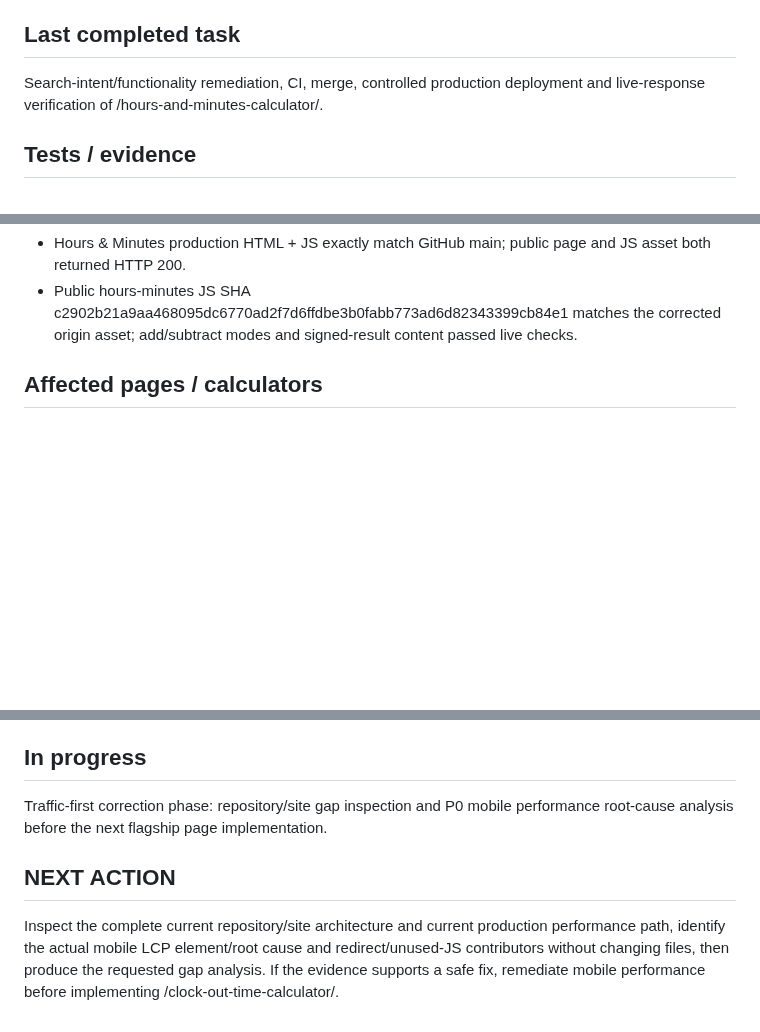
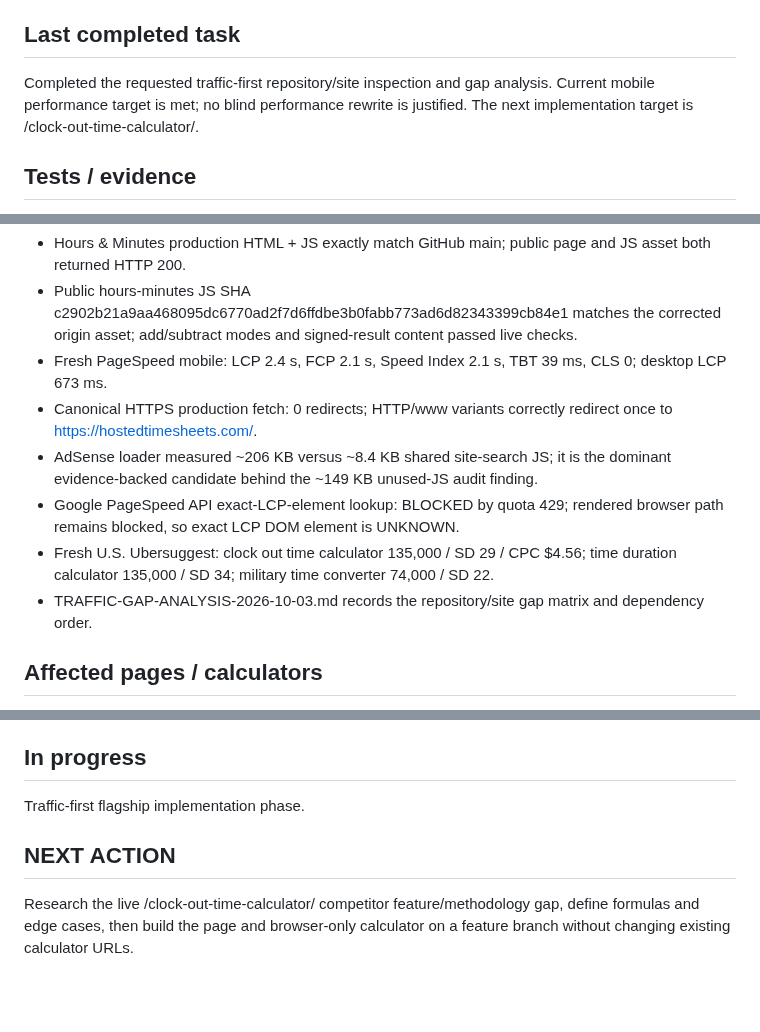
Before and after one commit to GrithX-Solutions/hostedtimesheets.com, a Markdown page: PROJECT_STATE.md, 3 parts joined by grey strips. Drawn GitHub-style; blank space fills up the shorter version.

Commit message:
Set clock-out calculator as next action

```diff
--- a/PROJECT_STATE.md
+++ b/PROJECT_STATE.md
@@ -28,7 +28,7 @@ Complete a sitewide content re-audit against CONTENT-STANDARDS.md, then remediat
 
 ## Last completed task
 
-Search-intent/functionality remediation, CI, merge, controlled production deployment and live-response verification of /hours-and-minutes-calculator/.
+Completed the requested traffic-first repository/site inspection and gap analysis. Current mobile performance target is met; no blind performance rewrite is justified. The next implementation target is /clock-out-time-calculator/.
 
 ## Tests / evidence
 
@@ -72,6 +72,12 @@ Search-intent/functionality remediation, CI, merge, controlled production deploy
 - Hours & Minutes Content Quality CI: PASS — run #44; PR #49 merged at 4cbada58d14c5e3a6417c4647b9b6b43961f178a.
 - Hours & Minutes production HTML + JS exactly match GitHub main; public page and JS asset both returned HTTP 200.
 - Public hours-minutes JS SHA c2902b21a9aa468095dc6770ad2f7d6ffdbe3b0fabb773ad6d82343399cb84e1 matches the corrected origin asset; add/subtract modes and signed-result content passed live checks.
+- Fresh PageSpeed mobile: LCP 2.4 s, FCP 2.1 s, Speed Index 2.1 s, TBT 39 ms, CLS 0; desktop LCP 673 ms.
+- Canonical HTTPS production fetch: 0 redirects; HTTP/www variants correctly redirect once to https://hostedtimesheets.com/.
+- AdSense loader measured ~206 KB versus ~8.4 KB shared site-search JS; it is the dominant evidence-backed candidate behind the ~149 KB unused-JS audit finding.
+- Google PageSpeed API exact-LCP-element lookup: BLOCKED by quota 429; rendered browser path remains blocked, so exact LCP DOM element is UNKNOWN.
+- Fresh U.S. Ubersuggest: clock out time calculator 135,000 / SD 29 / CPC $4.56; time duration calculator 135,000 / SD 34; military time converter 74,000 / SD 22.
+- TRAFFIC-GAP-ANALYSIS-2026-10-03.md records the repository/site gap matrix and dependency order.
 
 ## Affected pages / calculators
 
@@ -113,8 +119,8 @@ Search-intent/functionality remediation, CI, merge, controlled production deploy
 
 ## In progress
 
-Traffic-first correction phase: repository/site gap inspection and P0 mobile performance root-cause analysis before the next flagship page implementation.
+Traffic-first flagship implementation phase.
 
 ## NEXT ACTION
 
-Inspect the complete current repository/site architecture and current production performance path, identify the actual mobile LCP element/root cause and redirect/unused-JS contributors without changing files, then produce the requested gap analysis. If the evidence supports a safe fix, remediate mobile performance before implementing /clock-out-time-calculator/.
+Research the live /clock-out-time-calculator/ competitor feature/methodology gap, define formulas and edge cases, then build the page and browser-only calculator on a feature branch without changing existing calculator URLs.
```
